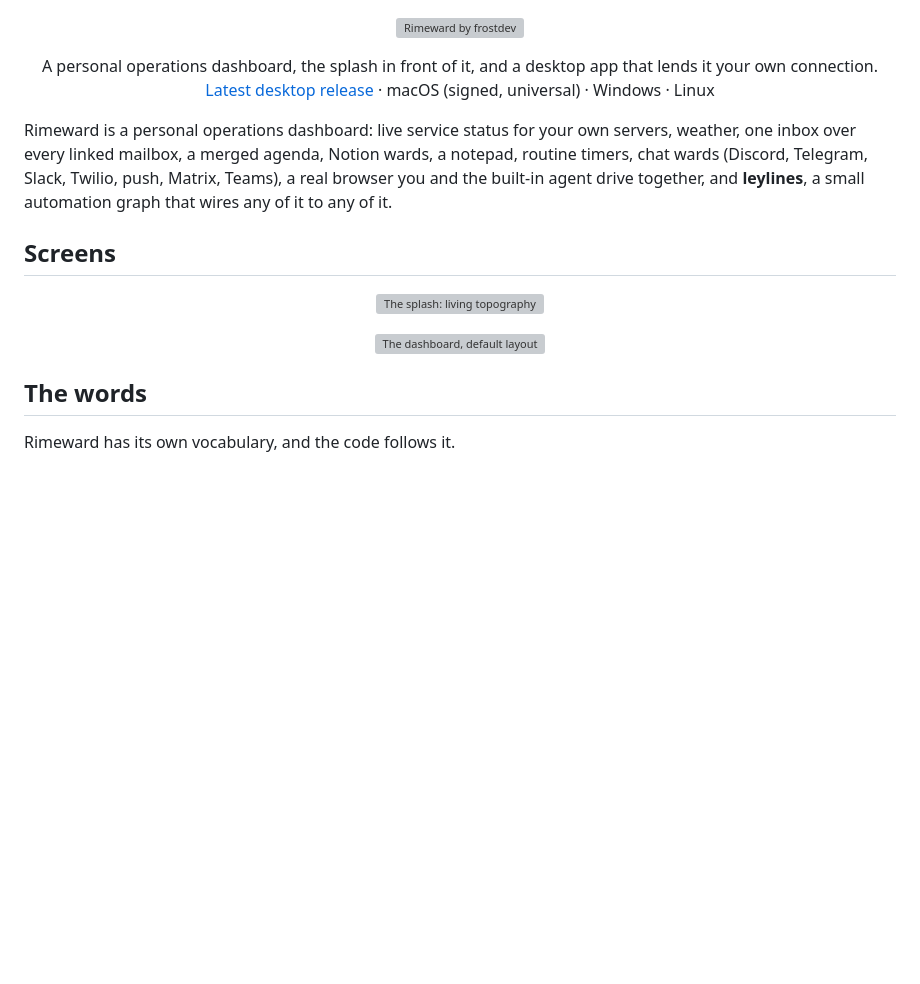
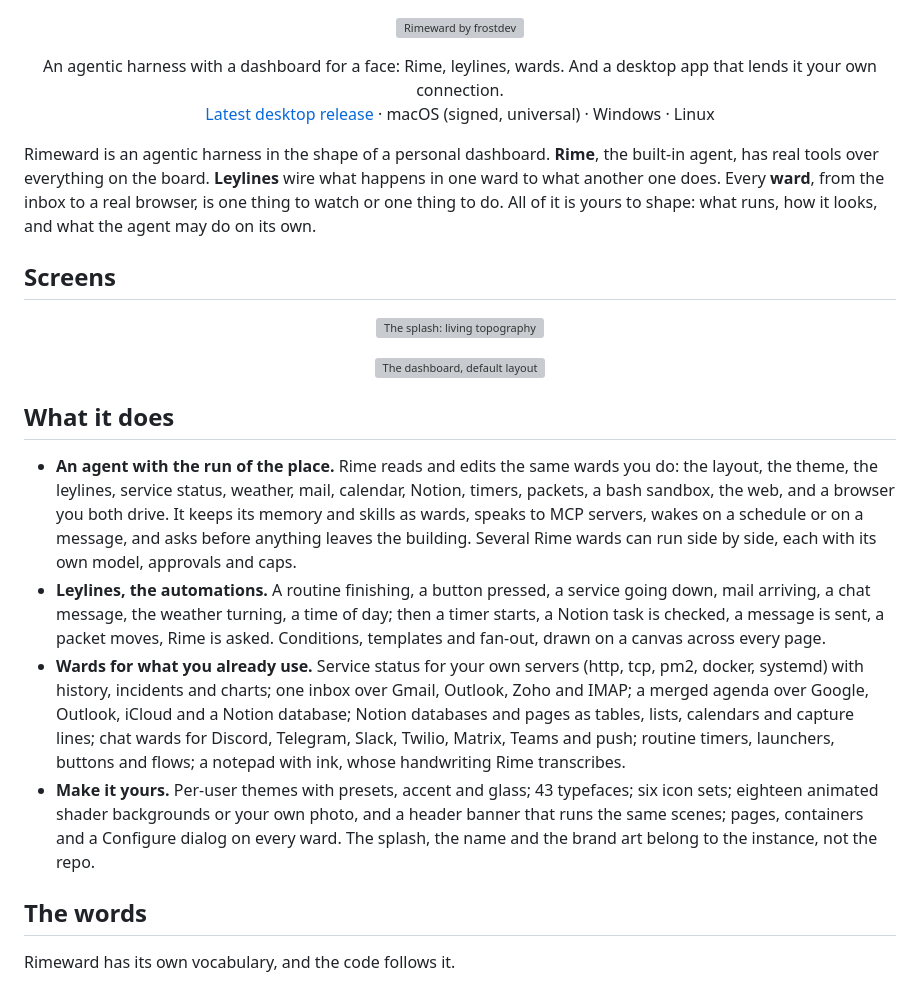
Before and after one commit to frostdev-ops/frostdev-homepage, a Markdown page: README.md, the part around the change. Rendered like a GitHub page; blank space fills up the shorter version; grey boxes are pictures that could not be loaded.

Commit message:
README: what Rimeward is — the agent, the leylines, the wards, and how far it bends
Claude-Session: https://claude.ai/code/session_01GN8UGqiFinYqiE1C8U6vdL

```diff
--- a/README.md
+++ b/README.md
@@ -3,16 +3,16 @@
 </p>
 
 <p align="center">
-  A personal operations dashboard, the splash in front of it, and a desktop app that lends it your own connection.
+  An agentic harness with a dashboard for a face: Rime, leylines, wards. And a desktop app that lends it your own connection.
   <br>
   <a href="https://github.com/frostdev-ops/rimeward/releases/latest">Latest desktop release</a> · macOS (signed, universal) · Windows · Linux
 </p>
 
-Rimeward is a personal operations dashboard: live service status for your own servers,
-weather, one inbox over every linked mailbox, a merged agenda, Notion wards, a notepad,
-routine timers, chat wards (Discord, Telegram, Slack, Twilio, push, Matrix, Teams), a real
-browser you and the built-in agent drive together, and **leylines**, a small automation graph
-that wires any of it to any of it.
+Rimeward is an agentic harness in the shape of a personal dashboard. **Rime**, the built-in
+agent, has real tools over everything on the board. **Leylines** wire what happens in one ward
+to what another one does. Every **ward**, from the inbox to a real browser, is one thing to
+watch or one thing to do. All of it is yours to shape: what runs, how it looks, and what the
+agent may do on its own.
 
 ## Screens
 
@@ -22,6 +22,29 @@ that wires any of it to any of it.
 <p align="center">
   <img src="docs/goldens/dashboard.png" alt="The dashboard, default layout" width="880">
 </p>
+
+## What it does
+
+- **An agent with the run of the place.** Rime reads and edits the same wards you do: the
+  layout, the theme, the leylines, service status, weather, mail, calendar, Notion, timers,
+  packets, a bash sandbox, the web, and a browser you both drive. It keeps its memory and skills
+  as wards, speaks to MCP servers, wakes on a schedule or on a message, and asks before anything
+  leaves the building. Several Rime wards can run side by side, each with its own model,
+  approvals and caps.
+- **Leylines, the automations.** A routine finishing, a button pressed, a service going down,
+  mail arriving, a chat message, the weather turning, a time of day; then a timer starts, a
+  Notion task is checked, a message is sent, a packet moves, Rime is asked. Conditions,
+  templates and fan-out, drawn on a canvas across every page.
+- **Wards for what you already use.** Service status for your own servers (http, tcp, pm2,
+  docker, systemd) with history, incidents and charts; one inbox over Gmail, Outlook, Zoho and
+  IMAP; a merged agenda over Google, Outlook, iCloud and a Notion database; Notion databases
+  and pages as tables, lists, calendars and capture lines; chat wards for Discord, Telegram,
+  Slack, Twilio, Matrix, Teams and push; routine timers, launchers, buttons and flows; a notepad
+  with ink, whose handwriting Rime transcribes.
+- **Make it yours.** Per-user themes with presets, accent and glass; 43 typefaces; six icon
+  sets; eighteen animated shader backgrounds or your own photo, and a header banner that runs
+  the same scenes; pages, containers and a Configure dialog on every ward. The splash, the
+  name and the brand art belong to the instance, not the repo.
 
 ## The words
 
```
